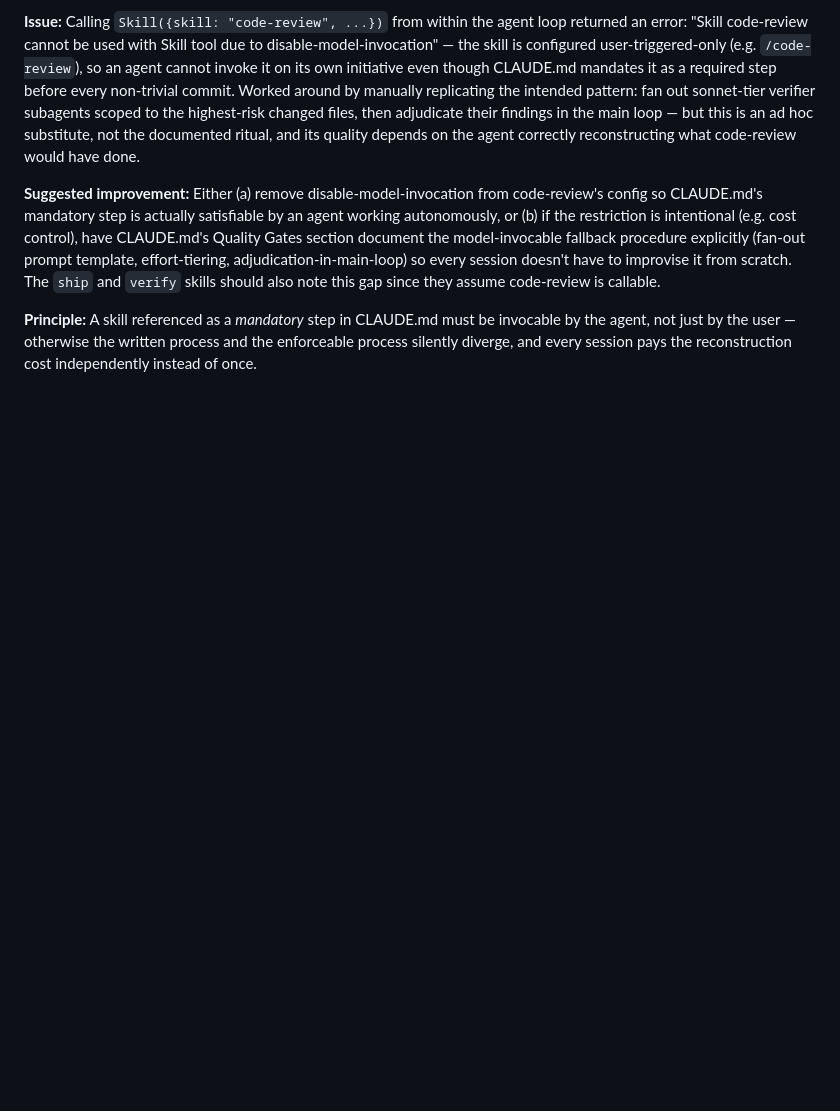
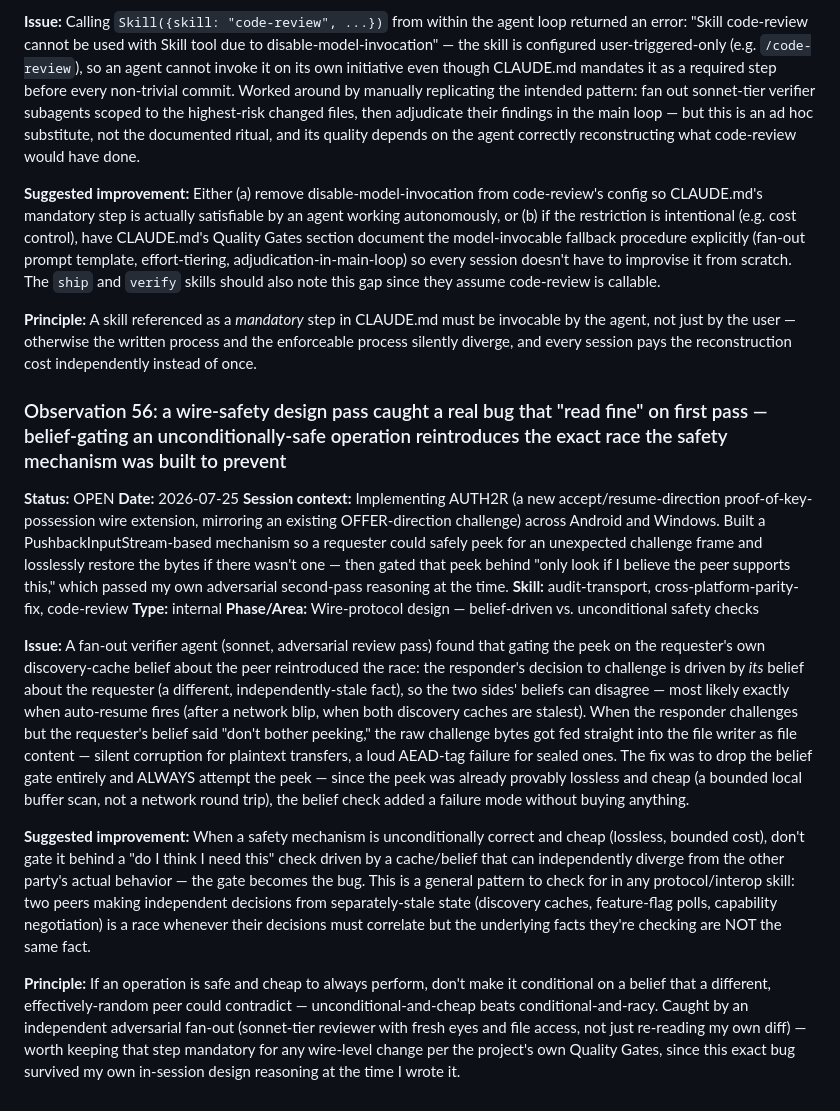
Before and after one commit to josephting1105123/OffBridge, a Markdown page: skill-observations/log.md, the part around the change. GitHub-like rendering; blank space fills up the shorter version.

Commit message:
skill-observations: log AUTH2R belief-gate race + code-review invocation gap

```diff
--- a/skill-observations/log.md
+++ b/skill-observations/log.md
@@ -849,3 +849,18 @@ DECLINED = user decided not to pursue
 **Suggested improvement:** Either (a) remove disable-model-invocation from code-review's config so CLAUDE.md's mandatory step is actually satisfiable by an agent working autonomously, or (b) if the restriction is intentional (e.g. cost control), have CLAUDE.md's Quality Gates section document the model-invocable fallback procedure explicitly (fan-out prompt template, effort-tiering, adjudication-in-main-loop) so every session doesn't have to improvise it from scratch. The `ship` and `verify` skills should also note this gap since they assume code-review is callable.
 
 **Principle:** A skill referenced as a *mandatory* step in CLAUDE.md must be invocable by the agent, not just by the user — otherwise the written process and the enforceable process silently diverge, and every session pays the reconstruction cost independently instead of once.
+
+### Observation 56: a wire-safety design pass caught a real bug that "read fine" on first pass — belief-gating an unconditionally-safe operation reintroduces the exact race the safety mechanism was built to prevent
+
+**Status:** OPEN
+**Date:** 2026-07-25
+**Session context:** Implementing AUTH2R (a new accept/resume-direction proof-of-key-possession wire extension, mirroring an existing OFFER-direction challenge) across Android and Windows. Built a PushbackInputStream-based mechanism so a requester could safely peek for an unexpected challenge frame and losslessly restore the bytes if there wasn't one — then gated that peek behind "only look if I believe the peer supports this," which passed my own adversarial second-pass reasoning at the time.
+**Skill:** audit-transport, cross-platform-parity-fix, code-review
+**Type:** internal
+**Phase/Area:** Wire-protocol design — belief-driven vs. unconditional safety checks
+
+**Issue:** A fan-out verifier agent (sonnet, adversarial review pass) found that gating the peek on the requester's own discovery-cache belief about the peer reintroduced the race: the responder's decision to challenge is driven by *its* belief about the requester (a different, independently-stale fact), so the two sides' beliefs can disagree — most likely exactly when auto-resume fires (after a network blip, when both discovery caches are stalest). When the responder challenges but the requester's belief said "don't bother peeking," the raw challenge bytes got fed straight into the file writer as file content — silent corruption for plaintext transfers, a loud AEAD-tag failure for sealed ones. The fix was to drop the belief gate entirely and ALWAYS attempt the peek — since the peek was already provably lossless and cheap (a bounded local buffer scan, not a network round trip), the belief check added a failure mode without buying anything.
+
+**Suggested improvement:** When a safety mechanism is unconditionally correct and cheap (lossless, bounded cost), don't gate it behind a "do I think I need this" check driven by a cache/belief that can independently diverge from the other party's actual behavior — the gate becomes the bug. This is a general pattern to check for in any protocol/interop skill: two peers making independent decisions from separately-stale state (discovery caches, feature-flag polls, capability negotiation) is a race whenever their decisions must correlate but the underlying facts they're checking are NOT the same fact.
+
+**Principle:** If an operation is safe and cheap to always perform, don't make it conditional on a belief that a different, effectively-random peer could contradict — unconditional-and-cheap beats conditional-and-racy. Caught by an independent adversarial fan-out (sonnet-tier reviewer with fresh eyes and file access, not just re-reading my own diff) — worth keeping that step mandatory for any wire-level change per the project's own Quality Gates, since this exact bug survived my own in-session design reasoning at the time I wrote it.
```
